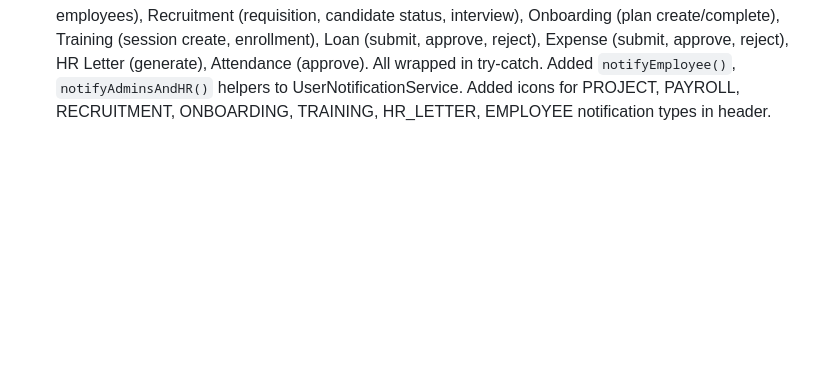
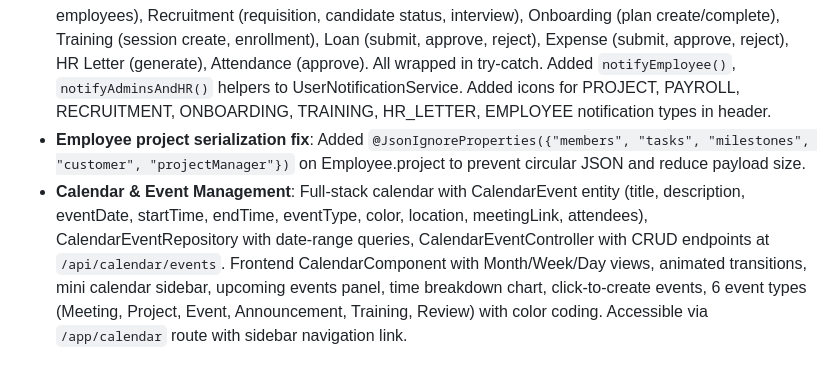
Before and after one commit to hubjoltd/haosystem, a Markdown page: Info.md, the part around the change. Rendered like a GitHub page; blank space fills up the shorter version.

Commit message:
Improve employee project data handling and add a full-featured calendar
Add `@JsonIgnoreProperties` to Employee.project to fix serialization issues and reduce payload size, and implement a new full-stack calendar feature with CRUD operations, multiple views, and event management.

Replit-Commit-Author: Agent
Replit-Commit-Session-Id: f2eea671-cb3e-486c-9e9f-a015ce201191
Replit-Commit-Checkpoint-Type: full_checkpoint
Replit-Commit-Event-Id: 98269895-7976-4d2a-b169-45e3fc931794
Replit-Commit-Screenshot-Url: https://storage.googleapis.com/screenshot-production-us-central1/36840c38-05d1-455d-b6e8-a3ebbeac4149/f2eea671-cb3e-486c-9e9f-a015ce201191/8pVDZxd
Replit-Helium-Checkpoint-Created: true

```diff
--- a/Info.md
+++ b/Info.md
@@ -64,3 +64,5 @@ Preferred communication style: Simple, everyday language.
 - **ESS timesheet flickering fix**: Clock timer interval (1s) now only triggers change detection when clock tab is active, preventing flickering on other tabs like timesheet.
 - **Project update fix after adding members**: Fixed circular JSON reference (Project↔ProjectMember/Task/Milestone) using `@JsonManagedReference`/`@JsonBackReference`. Expanded `updateProject` PUT handler to support all fields (dates, billing, customer, project manager, location, permissions, etc.).
 - **Comprehensive HR notifications**: Added notifications across all HR modules - Project (create, status change, member add, task assign), Leave (request, approve, reject), Payroll (processed - both admins and employees), Recruitment (requisition, candidate status, interview), Onboarding (plan create/complete), Training (session create, enrollment), Loan (submit, approve, reject), Expense (submit, approve, reject), HR Letter (generate), Attendance (approve). All wrapped in try-catch. Added `notifyEmployee()`, `notifyAdminsAndHR()` helpers to UserNotificationService. Added icons for PROJECT, PAYROLL, RECRUITMENT, ONBOARDING, TRAINING, HR_LETTER, EMPLOYEE notification types in header.
+- **Employee project serialization fix**: Added `@JsonIgnoreProperties({"members", "tasks", "milestones", "customer", "projectManager"})` on Employee.project to prevent circular JSON and reduce payload size.
+- **Calendar & Event Management**: Full-stack calendar with CalendarEvent entity (title, description, eventDate, startTime, endTime, eventType, color, location, meetingLink, attendees), CalendarEventRepository with date-range queries, CalendarEventController with CRUD endpoints at `/api/calendar/events`. Frontend CalendarComponent with Month/Week/Day views, animated transitions, mini calendar sidebar, upcoming events panel, time breakdown chart, click-to-create events, 6 event types (Meeting, Project, Event, Announcement, Training, Review) with color coding. Accessible via `/app/calendar` route with sidebar navigation link.
```
